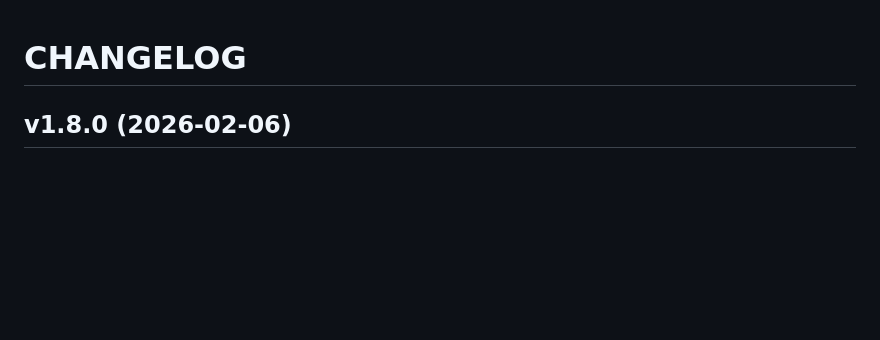
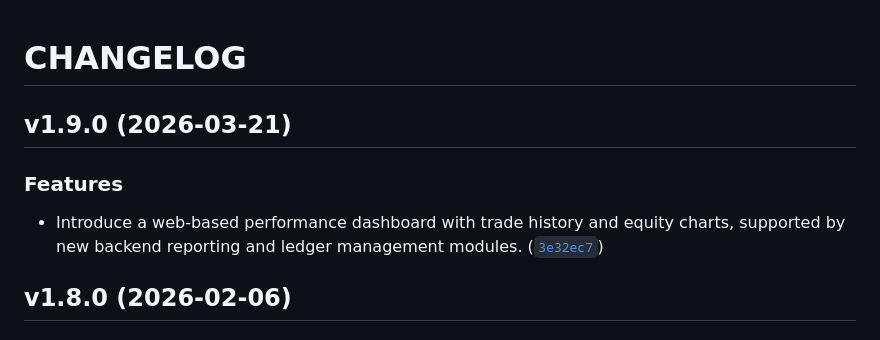
Before and after one commit to Amirlabai/bot-trader, a Markdown page: CHANGELOG.md, the part around the change. GitHub-like rendering; blank space fills up the shorter version.

Commit message:
1.9.0
Automatically generated by python-semantic-release

```diff
--- a/CHANGELOG.md
+++ b/CHANGELOG.md
@@ -1,6 +1,15 @@
 # CHANGELOG
 
 <!-- version list -->
+
+## v1.9.0 (2026-03-21)
+
+### Features
+
+- Introduce a web-based performance dashboard with trade history and equity charts, supported by new
+  backend reporting and ledger management modules.
+  ([`3e32ec7`](https://github.com/Amirlabai/bot-trader/commit/3e32ec7575928b540a7ec79489dd3cfb398a1e54))
+
 
 ## v1.8.0 (2026-02-06)
 
```
